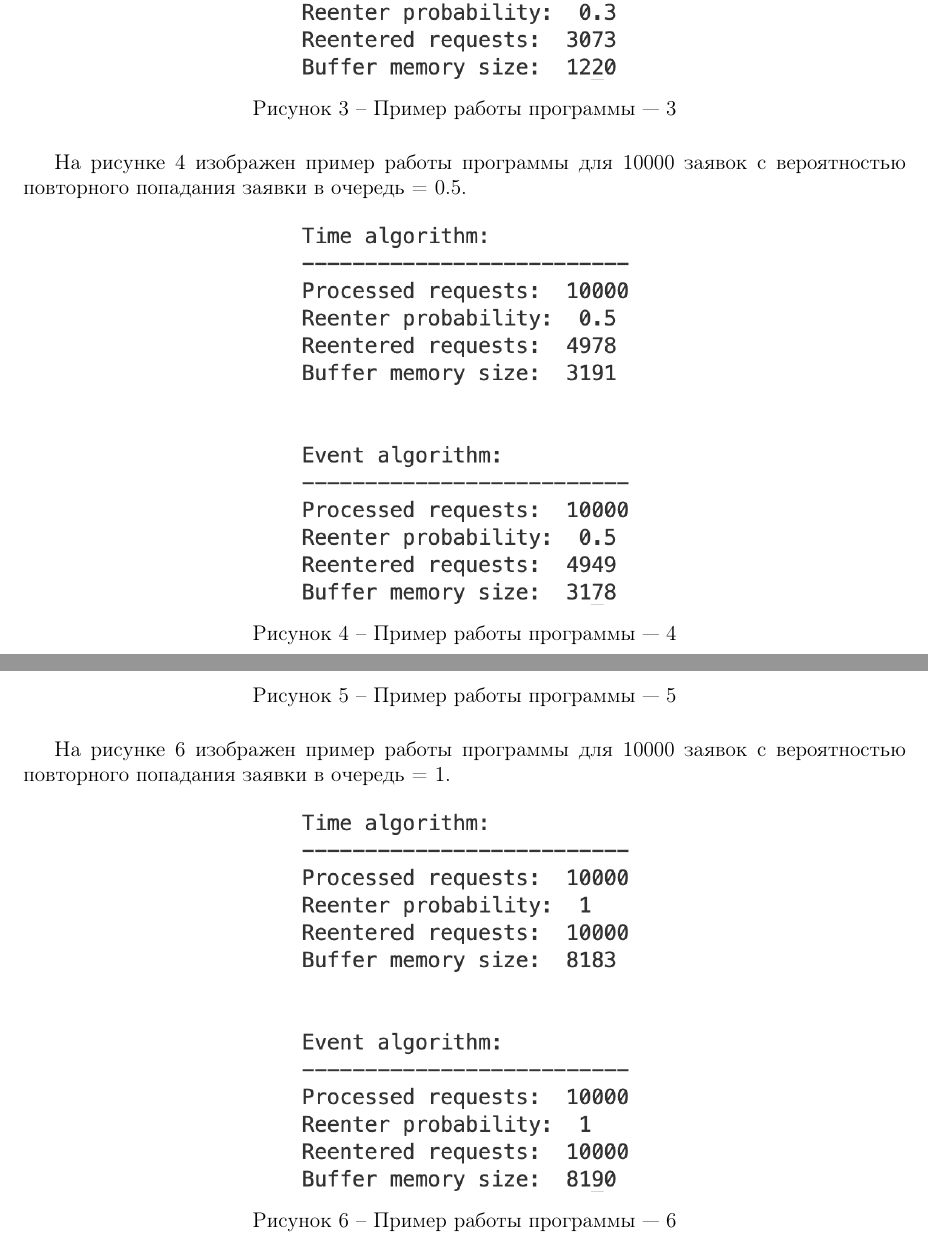
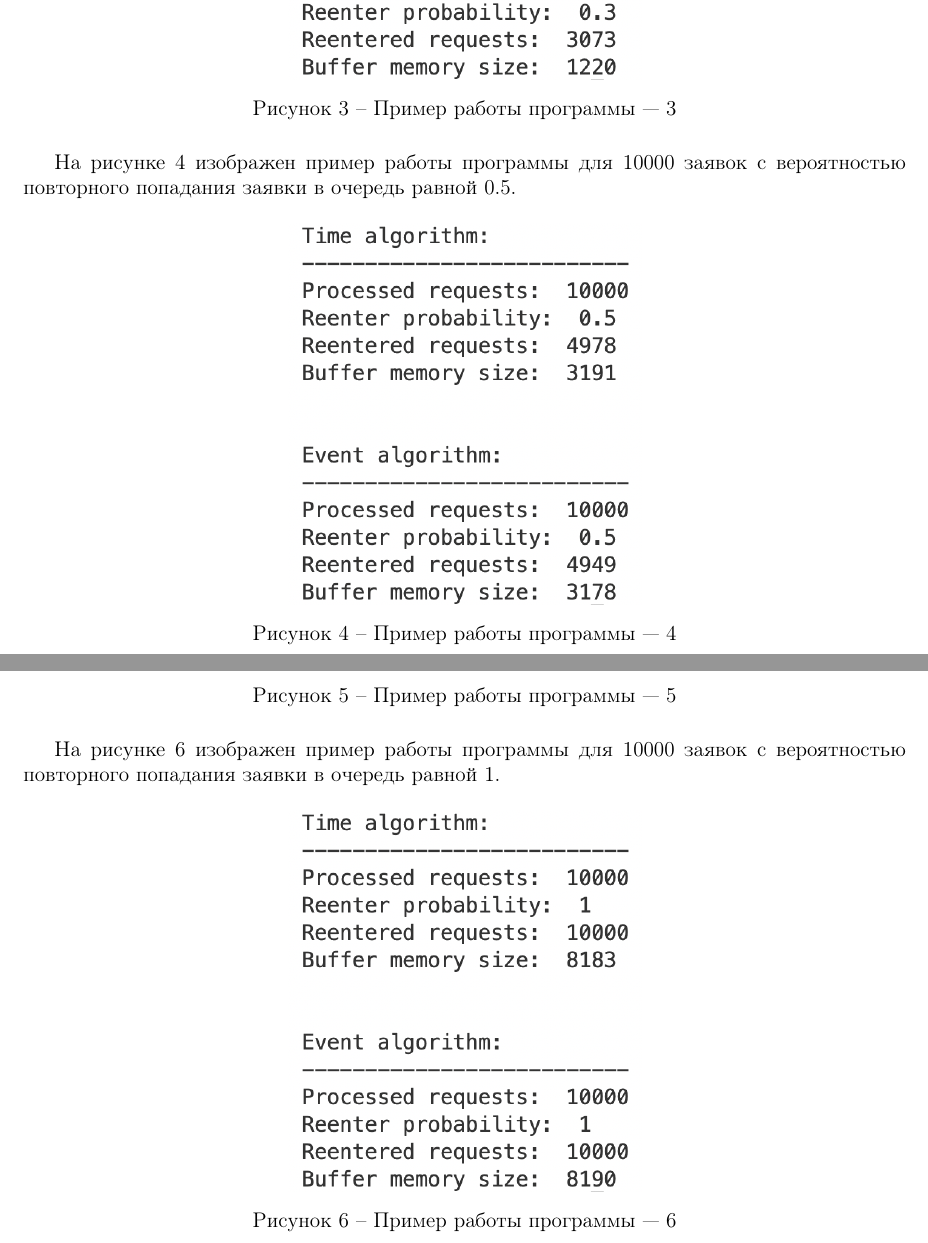
Before and after one commit to mashen6ka/bmstu_modelling, a LaTeX document (lab_04/report/main.tex): two parts of pages 8 and 9 of 10, joined at a grey line, cut so that both start at the same text. Compiled offline with pdfLaTeX; a missing bibliography style is replaced by a similar one.

Commit message:
update lab_04 report

```diff
--- a/lab_04/report/main.tex
+++ b/lab_04/report/main.tex
@@ -334,7 +334,7 @@ print("Buffer memory size: ", resultEventBased["maxQueueSize"])
 \end{figure}
 \clearpage
 
-На рисунке \ref{fig:pic3} изображен пример работы программы для 10000 заявок с вероятностью повторного попадания заявки в очередь = 0.3.
+На рисунке \ref{fig:pic3} изображен пример работы программы для 10000 заявок с вероятностью повторного попадания заявки в очередь равной 0.3.
 
 \begin{figure}[h!btp]
 	\centering
@@ -343,7 +343,7 @@ print("Buffer memory size: ", resultEventBased["maxQueueSize"])
 	\label{fig:pic3}
 \end{figure}
 
-На рисунке \ref{fig:pic4} изображен пример работы программы для 10000 заявок с вероятностью повторного попадания заявки в очередь = 0.5.
+На рисунке \ref{fig:pic4} изображен пример работы программы для 10000 заявок с вероятностью повторного попадания заявки в очередь равной 0.5.
 
 \begin{figure}[h!btp]
 	\centering
@@ -353,7 +353,7 @@ print("Buffer memory size: ", resultEventBased["maxQueueSize"])
 \end{figure}
 \clearpage
 
-На рисунке \ref{fig:pic5} изображен пример работы программы для 10000 заявок с вероятностью повторного попадания заявки в очередь = 0.7.
+На рисунке \ref{fig:pic5} изображен пример работы программы для 10000 заявок с вероятностью повторного попадания заявки в очередь равной 0.7.
 
 \begin{figure}[h!btp]
 	\centering
@@ -362,7 +362,7 @@ print("Buffer memory size: ", resultEventBased["maxQueueSize"])
 	\label{fig:pic5}
 \end{figure}
 
-На рисунке \ref{fig:pic6} изображен пример работы программы для 10000 заявок с вероятностью повторного попадания заявки в очередь = 1.
+На рисунке \ref{fig:pic6} изображен пример работы программы для 10000 заявок с вероятностью повторного попадания заявки в очередь равной 1.
 
 \begin{figure}[h!btp]
 	\centering
```
Also changed, not shown: lab_04/report/main.tex (6 more changed lines).
